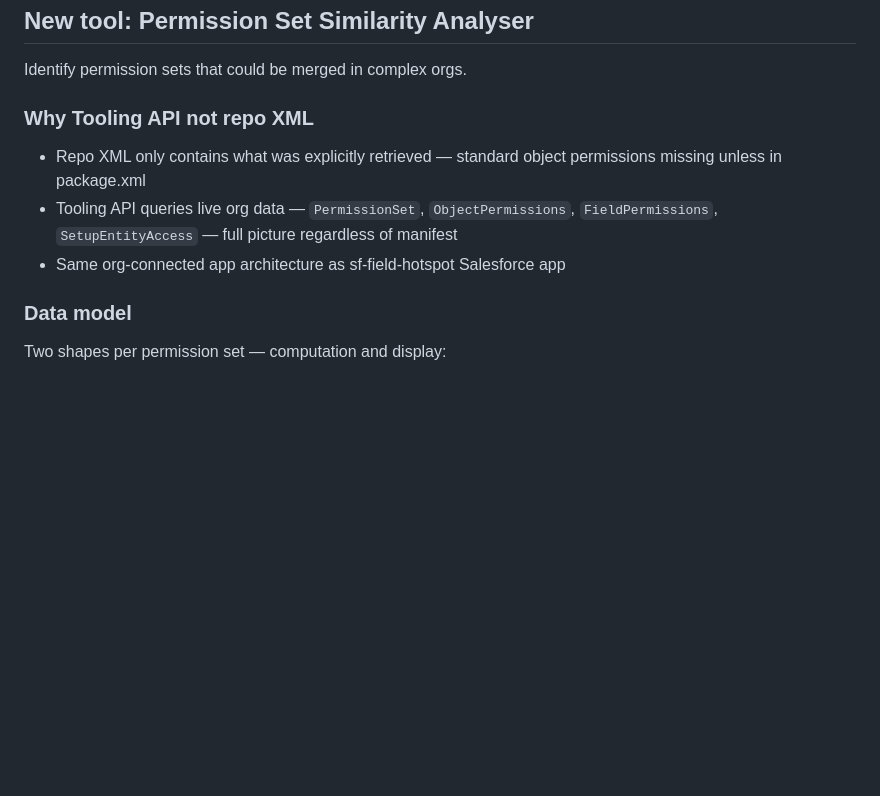
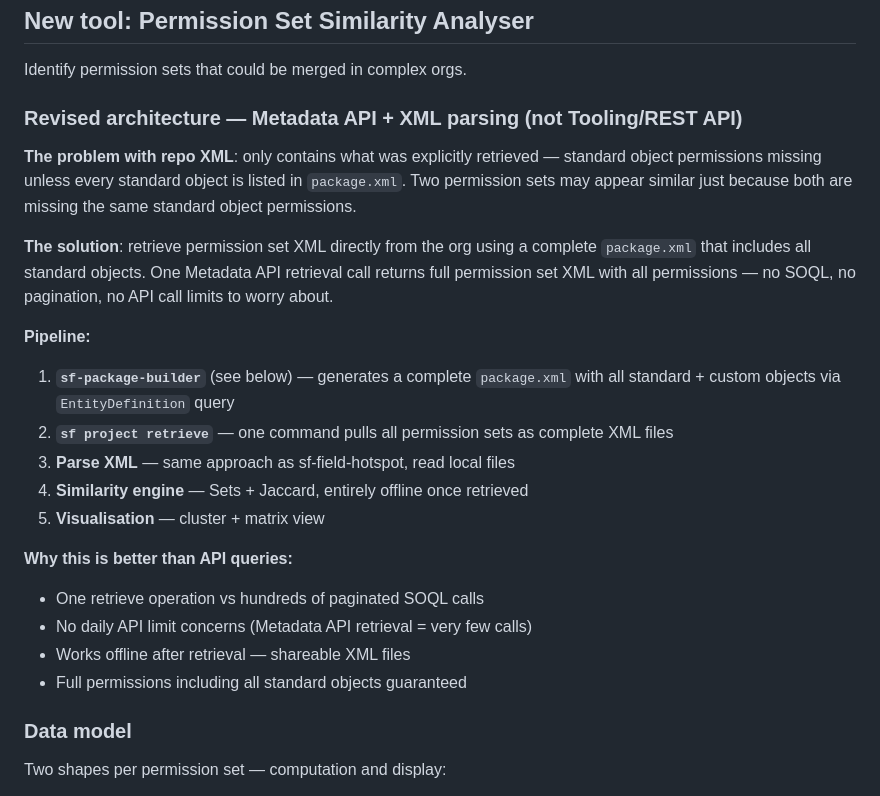
Before and after one commit to heapallocation/sf-field-hotspot, a Markdown page: TODO.md, the part around one of its changes. Rendered like a GitHub page; blank space fills up the shorter version.

```diff
--- a/TODO.md
+++ b/TODO.md
@@ -46,10 +46,24 @@ Ingest Salesforce debug logs and build a runtime field dependency map.
 
 Identify permission sets that could be merged in complex orgs.
 
-### Why Tooling API not repo XML
-- Repo XML only contains what was explicitly retrieved — standard object permissions missing unless in package.xml
-- Tooling API queries live org data — `PermissionSet`, `ObjectPermissions`, `FieldPermissions`, `SetupEntityAccess` — full picture regardless of manifest
-- Same org-connected app architecture as sf-field-hotspot Salesforce app
+### Revised architecture — Metadata API + XML parsing (not Tooling/REST API)
+
+**The problem with repo XML**: only contains what was explicitly retrieved — standard object permissions missing unless every standard object is listed in `package.xml`. Two permission sets may appear similar just because both are missing the same standard object permissions.
+
+**The solution**: retrieve permission set XML directly from the org using a complete `package.xml` that includes all standard objects. One Metadata API retrieval call returns full permission set XML with all permissions — no SOQL, no pagination, no API call limits to worry about.
+
+**Pipeline:**
+1. **`sf-package-builder`** (see below) — generates a complete `package.xml` with all standard + custom objects via `EntityDefinition` query
+2. **`sf project retrieve`** — one command pulls all permission sets as complete XML files
+3. **Parse XML** — same approach as sf-field-hotspot, read local files
+4. **Similarity engine** — Sets + Jaccard, entirely offline once retrieved
+5. **Visualisation** — cluster + matrix view
+
+**Why this is better than API queries:**
+- One retrieve operation vs hundreds of paginated SOQL calls
+- No daily API limit concerns (Metadata API retrieval = very few calls)
+- Works offline after retrieval — shareable XML files
+- Full permissions including all standard objects guaranteed
 
 ### Data model
 Two shapes per permission set — computation and display:
```
Also changed, not shown: other parts of TODO.md (+45 -0 lines).
